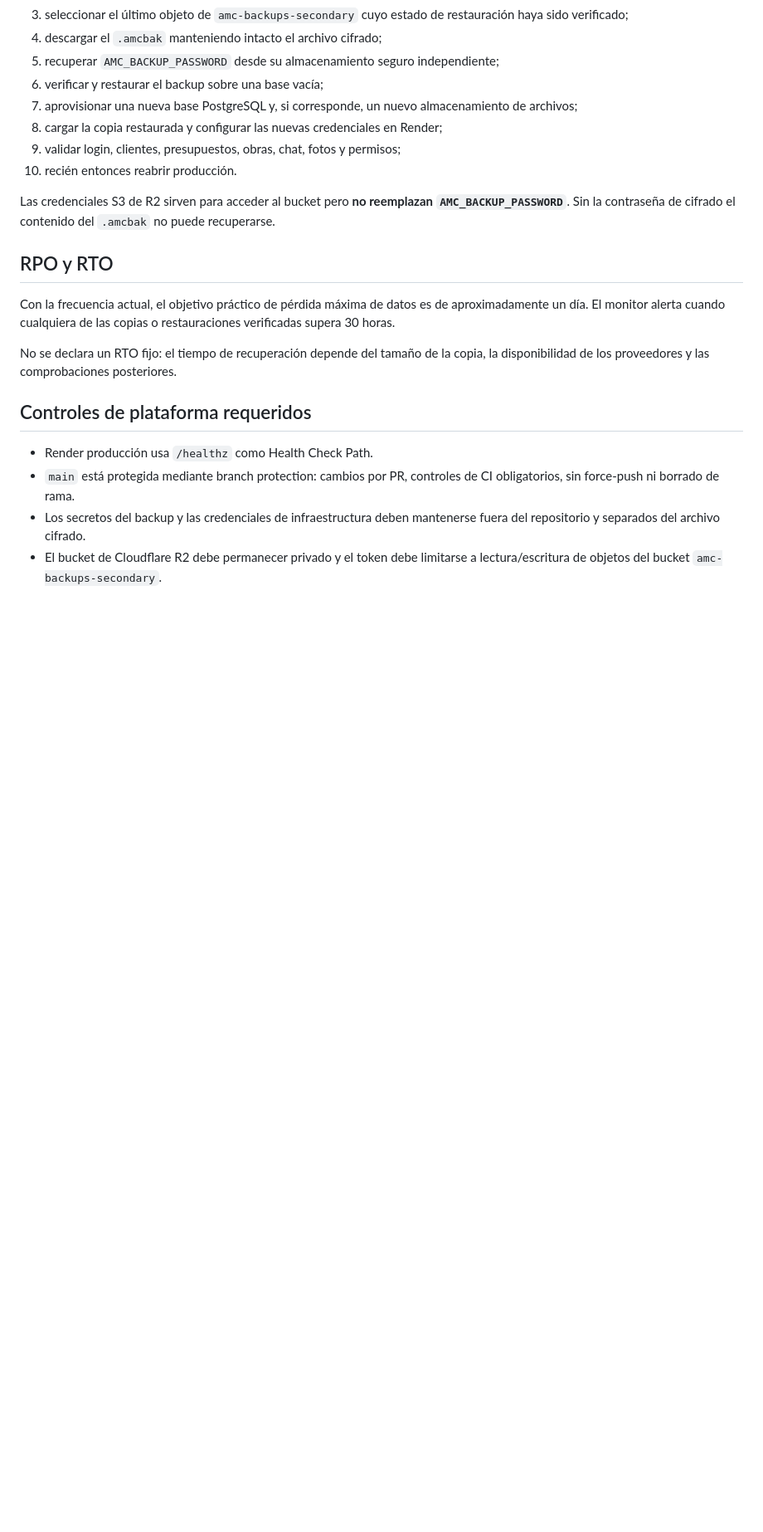
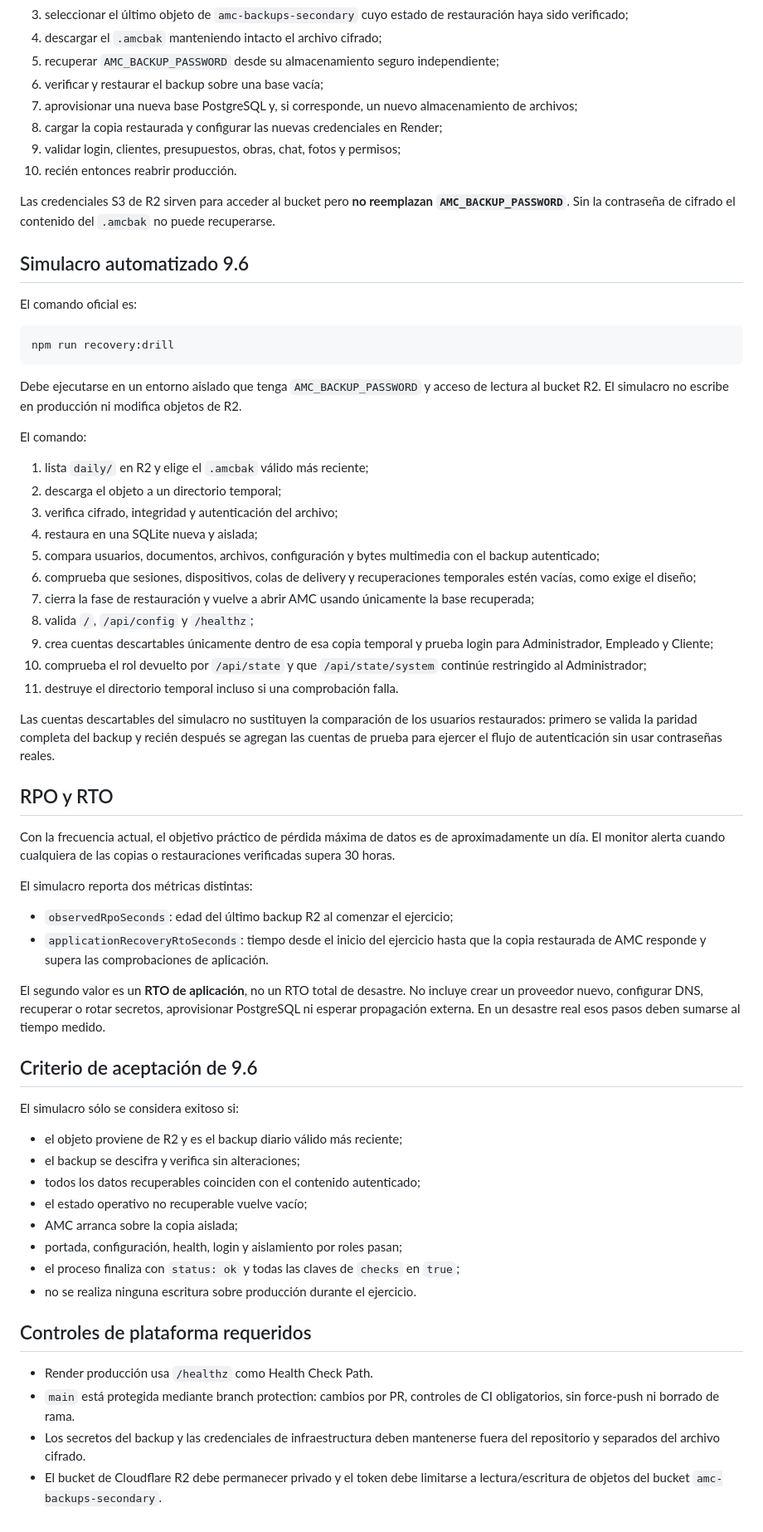
Before and after one commit to ArielCampos30/AMC_CONSTRUCCION_APP, a Markdown page: web-amc/RECUPERACION-ANTE-DESASTRE.md, the part around the change. Shown at 83% size. GitHub-like rendering; blank space fills up the shorter version.

Commit message:
Bloque 9.6: documentar simulacro automatizado

````diff
--- a/web-amc/RECUPERACION-ANTE-DESASTRE.md
+++ b/web-amc/RECUPERACION-ANTE-DESASTRE.md
@@ -99,11 +99,55 @@ Si el proyecto Supabase deja de existir o no permite recuperar ni PostgreSQL ni
 
 Las credenciales S3 de R2 sirven para acceder al bucket pero **no reemplazan `AMC_BACKUP_PASSWORD`**. Sin la contraseña de cifrado el contenido del `.amcbak` no puede recuperarse.
 
+## Simulacro automatizado 9.6
+
+El comando oficial es:
+
+```text
+npm run recovery:drill
+```
+
+Debe ejecutarse en un entorno aislado que tenga `AMC_BACKUP_PASSWORD` y acceso de lectura al bucket R2. El simulacro no escribe en producción ni modifica objetos de R2.
+
+El comando:
+
+1. lista `daily/` en R2 y elige el `.amcbak` válido más reciente;
+2. descarga el objeto a un directorio temporal;
+3. verifica cifrado, integridad y autenticación del archivo;
+4. restaura en una SQLite nueva y aislada;
+5. compara usuarios, documentos, archivos, configuración y bytes multimedia con el backup autenticado;
+6. comprueba que sesiones, dispositivos, colas de delivery y recuperaciones temporales estén vacías, como exige el diseño;
+7. cierra la fase de restauración y vuelve a abrir AMC usando únicamente la base recuperada;
+8. valida `/`, `/api/config` y `/healthz`;
+9. crea cuentas descartables únicamente dentro de esa copia temporal y prueba login para Administrador, Empleado y Cliente;
+10. comprueba el rol devuelto por `/api/state` y que `/api/state/system` continúe restringido al Administrador;
+11. destruye el directorio temporal incluso si una comprobación falla.
+
+Las cuentas descartables del simulacro no sustituyen la comparación de los usuarios restaurados: primero se valida la paridad completa del backup y recién después se agregan las cuentas de prueba para ejercer el flujo de autenticación sin usar contraseñas reales.
+
 ## RPO y RTO
 
 Con la frecuencia actual, el objetivo práctico de pérdida máxima de datos es de aproximadamente un día. El monitor alerta cuando cualquiera de las copias o restauraciones verificadas supera 30 horas.
 
-No se declara un RTO fijo: el tiempo de recuperación depende del tamaño de la copia, la disponibilidad de los proveedores y las comprobaciones posteriores.
+El simulacro reporta dos métricas distintas:
+
+- `observedRpoSeconds`: edad del último backup R2 al comenzar el ejercicio;
+- `applicationRecoveryRtoSeconds`: tiempo desde el inicio del ejercicio hasta que la copia restaurada de AMC responde y supera las comprobaciones de aplicación.
+
+El segundo valor es un **RTO de aplicación**, no un RTO total de desastre. No incluye crear un proveedor nuevo, configurar DNS, recuperar o rotar secretos, aprovisionar PostgreSQL ni esperar propagación externa. En un desastre real esos pasos deben sumarse al tiempo medido.
+
+## Criterio de aceptación de 9.6
+
+El simulacro sólo se considera exitoso si:
+
+- el objeto proviene de R2 y es el backup diario válido más reciente;
+- el backup se descifra y verifica sin alteraciones;
+- todos los datos recuperables coinciden con el contenido autenticado;
+- el estado operativo no recuperable vuelve vacío;
+- AMC arranca sobre la copia aislada;
+- portada, configuración, health, login y aislamiento por roles pasan;
+- el proceso finaliza con `status: ok` y todas las claves de `checks` en `true`;
+- no se realiza ninguna escritura sobre producción durante el ejercicio.
 
 ## Controles de plataforma requeridos
 
````
